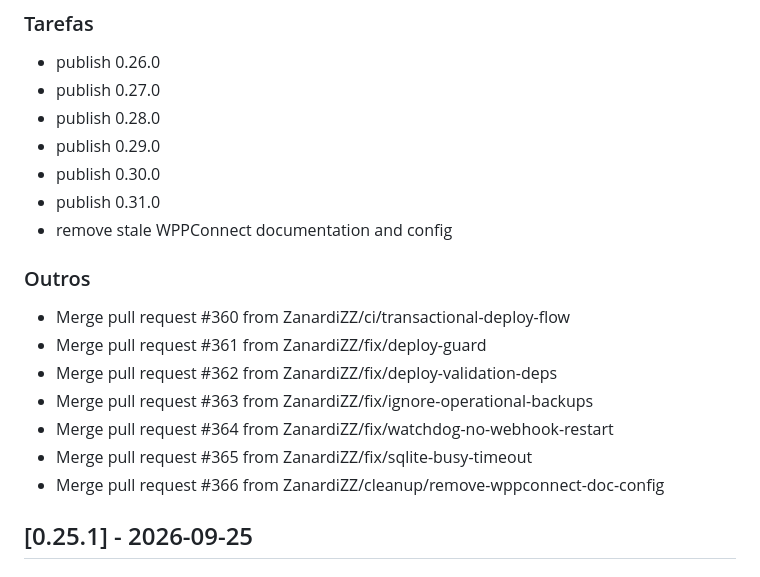
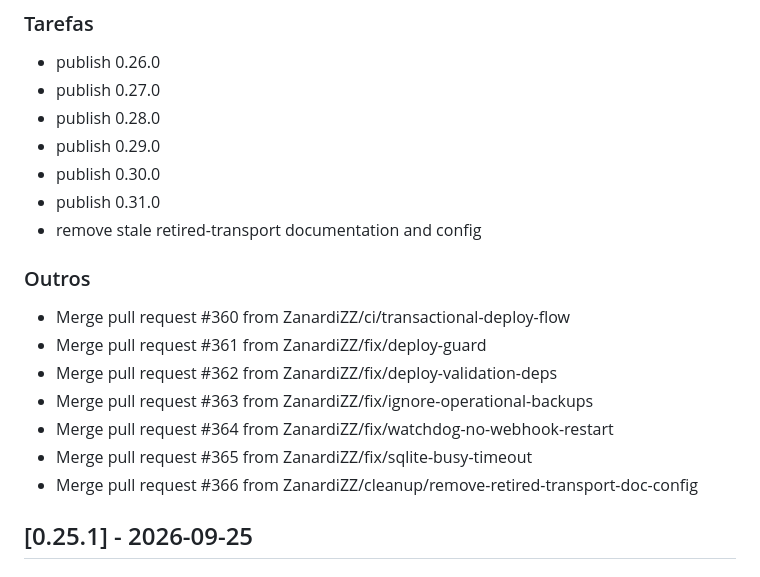
Before and after one commit to ZanardiZZ/sticker-bot, a Markdown page: CHANGELOG.md, the part around the change. GitHub-like rendering.

Commit message:
docs: remove retired transport name from changelog

```diff
--- a/CHANGELOG.md
+++ b/CHANGELOG.md
@@ -21,7 +21,7 @@
 - publish 0.29.0
 - publish 0.30.0
 - publish 0.31.0
-- remove stale WPPConnect documentation and config
+- remove stale retired-transport documentation and config
 
 ### Outros
 - Merge pull request #360 from ZanardiZZ/ci/transactional-deploy-flow
@@ -30,7 +30,7 @@
 - Merge pull request #363 from ZanardiZZ/fix/ignore-operational-backups
 - Merge pull request #364 from ZanardiZZ/fix/watchdog-no-webhook-restart
 - Merge pull request #365 from ZanardiZZ/fix/sqlite-busy-timeout
-- Merge pull request #366 from ZanardiZZ/cleanup/remove-wppconnect-doc-config
+- Merge pull request #366 from ZanardiZZ/cleanup/remove-retired-transport-doc-config
 
 ## [0.25.1] - 2026-09-25
 
```
